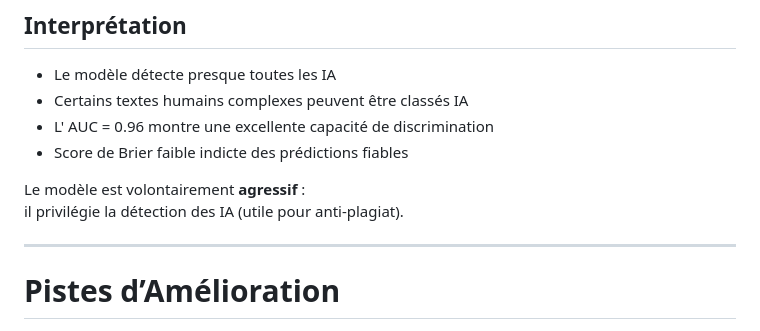
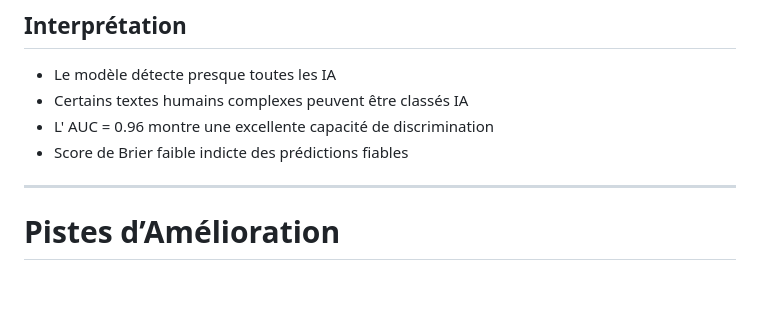
Before and after one commit to ryane-sididris/fouille_R, a Markdown page: README.md, the part around the change. GitHub-like rendering; blank space fills up the shorter version.

Commit message:
Update README to remove model aggression details
Removed aggressive model description from README.

```diff
--- a/README.md
+++ b/README.md
@@ -142,9 +142,6 @@ Nous utilisons un Classifieur Naïf Bayésien basé sur :
 - L' AUC = 0.96 montre une excellente capacité de discrimination
 - Score de Brier faible indicte des prédictions fiables
 
-Le modèle est volontairement **agressif** :
-il privilégie la détection des IA (utile pour anti-plagiat).
-
 ---
 
 # Pistes d’Amélioration
```
